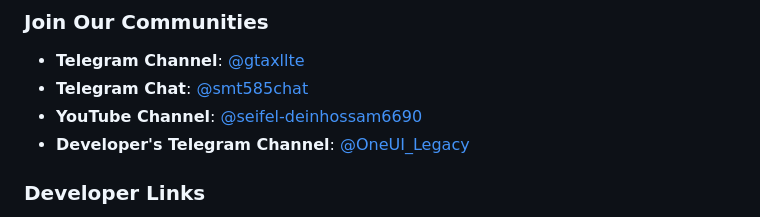
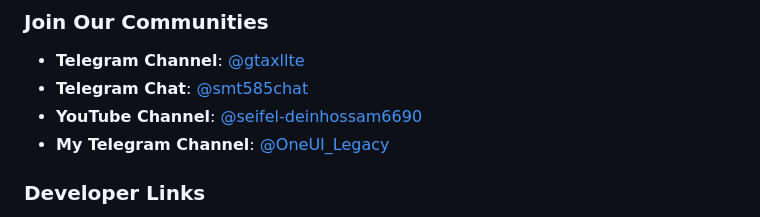
Before and after one commit to ZORO2045/SM-T585-Custom-ROMs, a Markdown page: README.md, the part around the change. Drawn GitHub-style.

```diff
--- a/README.md
+++ b/README.md
@@ -70,7 +70,7 @@ Welcome to the comprehensive development hub for **Samsung Galaxy Tab A 10.1 (20
 - **Telegram Channel**: [@gtaxllte](https://t.me/gtaxllte)
 - **Telegram Chat**: [@smt585chat](https://t.me/smt585chat)
 - **YouTube Channel**: [@seifel-deinhossam6690](https://youtube.com/@seifel-deinhossam6690)
-- **Developer's Telegram Channel**: [@OneUI_Legacy](https://t.me/OneUI_Legacy)
+- **My Telegram Channel**: [@OneUI_Legacy](https://t.me/OneUI_Legacy)
 
 ### Developer Links
 - **GitHub**: [ZORO2045](https://github.com/ZORO2045)
```
